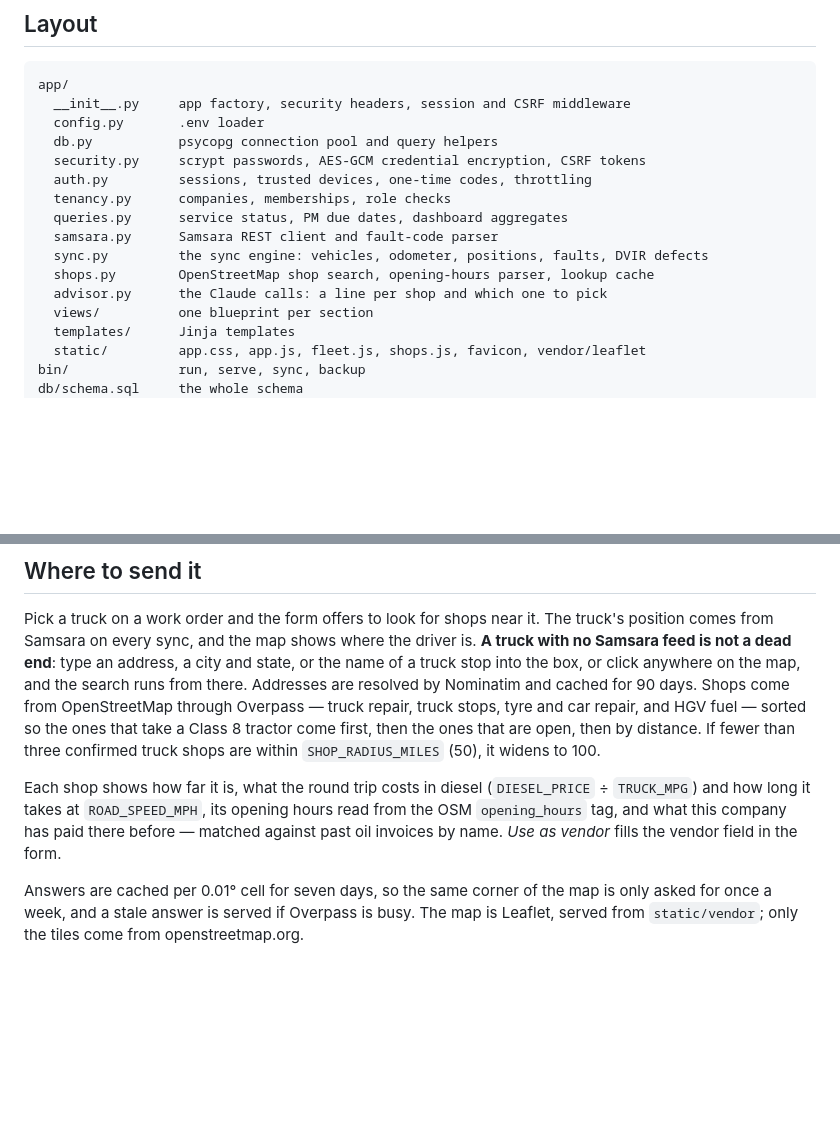
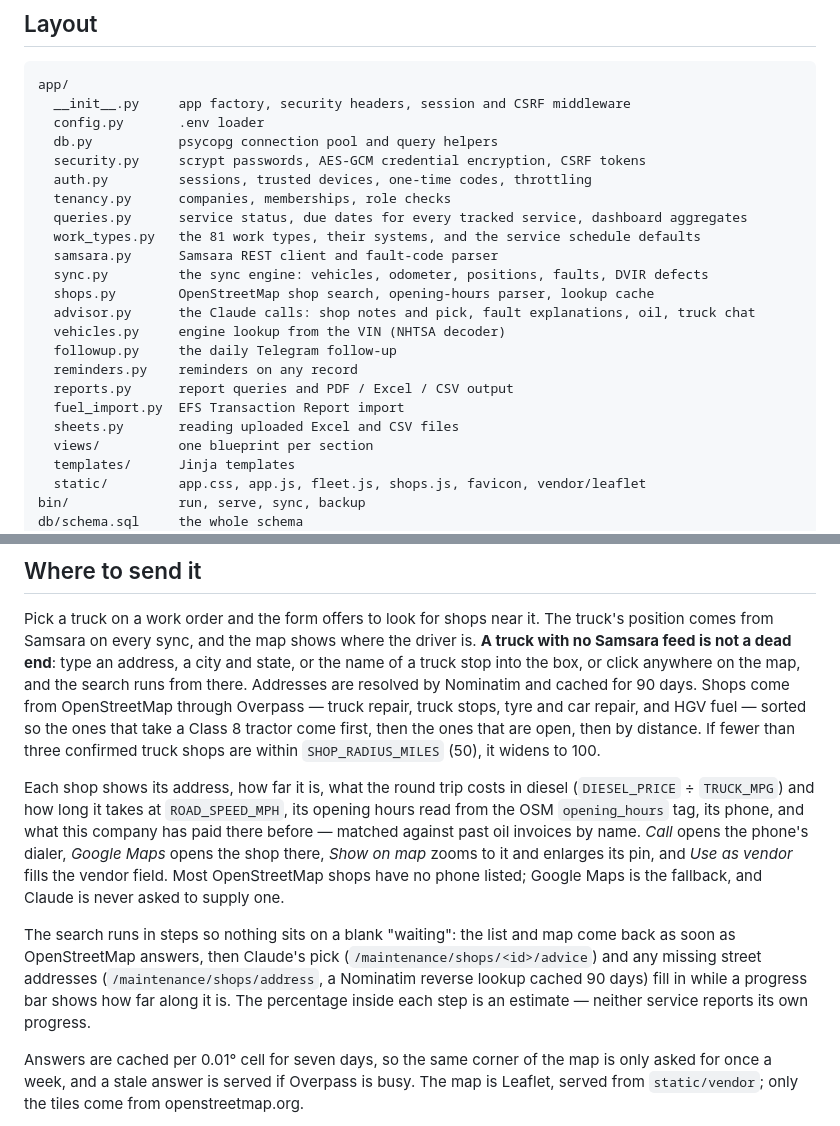
Before and after one commit to shahloabdullayeva/Kaido, a Markdown page: README.md, 2 parts joined by grey strips. Drawn GitHub-style; blank space fills up the shorter version.

```diff
--- a/README.md
+++ b/README.md
@@ -18,11 +43,18 @@ No build step, no frontend framework. Shell scripts in `bin/` run it.
       security.py     scrypt passwords, AES-GCM credential encryption, CSRF tokens
       auth.py         sessions, trusted devices, one-time codes, throttling
       tenancy.py      companies, memberships, role checks
-      queries.py      service status, PM due dates, dashboard aggregates
+      queries.py      service status, due dates for every tracked service, dashboard aggregates
+      work_types.py   the 81 work types, their systems, and the service schedule defaults
       samsara.py      Samsara REST client and fault-code parser
       sync.py         the sync engine: vehicles, odometer, positions, faults, DVIR defects
       shops.py        OpenStreetMap shop search, opening-hours parser, lookup cache
-      advisor.py      the Claude calls: a line per shop and which one to pick
+      advisor.py      the Claude calls: shop notes and pick, fault explanations, oil, truck chat
+      vehicles.py     engine lookup from the VIN (NHTSA decoder)
+      followup.py     the daily Telegram follow-up
+      reminders.py    reminders on any record
+      reports.py      report queries and PDF / Excel / CSV output
+      fuel_import.py  EFS Transaction Report import
+      sheets.py       reading uploaded Excel and CSV files
       views/          one blueprint per section
       templates/      Jinja templates
       static/         app.css, app.js, fleet.js, shops.js, favicon, vendor/leaflet
@@ -110,11 +142,21 @@ sorted so the ones that take a Class 8 tractor come first, then the ones that ar
 open, then by distance. If fewer than three confirmed truck shops are within
 `SHOP_RADIUS_MILES` (50), it widens to 100.
 
-Each shop shows how far it is, what the round trip costs in diesel
+Each shop shows its address, how far it is, what the round trip costs in diesel
 (`DIESEL_PRICE` ÷ `TRUCK_MPG`) and how long it takes at `ROAD_SPEED_MPH`, its
-opening hours read from the OSM `opening_hours` tag, and what this company has
-paid there before — matched against past oil invoices by name. *Use as vendor*
-fills the vendor field in the form.
+opening hours read from the OSM `opening_hours` tag, its phone, and what this
+company has paid there before — matched against past oil invoices by name.
+*Call* opens the phone's dialer, *Google Maps* opens the shop there, *Show on map*
+zooms to it and enlarges its pin, and *Use as vendor* fills the vendor field.
+Most OpenStreetMap shops have no phone listed; Google Maps is the fallback, and
+Claude is never asked to supply one.
+
+The search runs in steps so nothing sits on a blank "waiting": the list and map
+come back as soon as OpenStreetMap answers, then Claude's pick
+(`/maintenance/shops/<id>/advice`) and any missing street addresses
+(`/maintenance/shops/address`, a Nominatim reverse lookup cached 90 days) fill in
+while a progress bar shows how far along it is. The percentage inside each step is
+an estimate — neither service reports its own progress.
 
 Answers are cached per 0.01° cell for seven days, so the same corner of the map
 is only asked for once a week, and a stale answer is served if Overpass is busy.
```
Also changed, not shown: other parts of README.md (+56 -7 lines).
